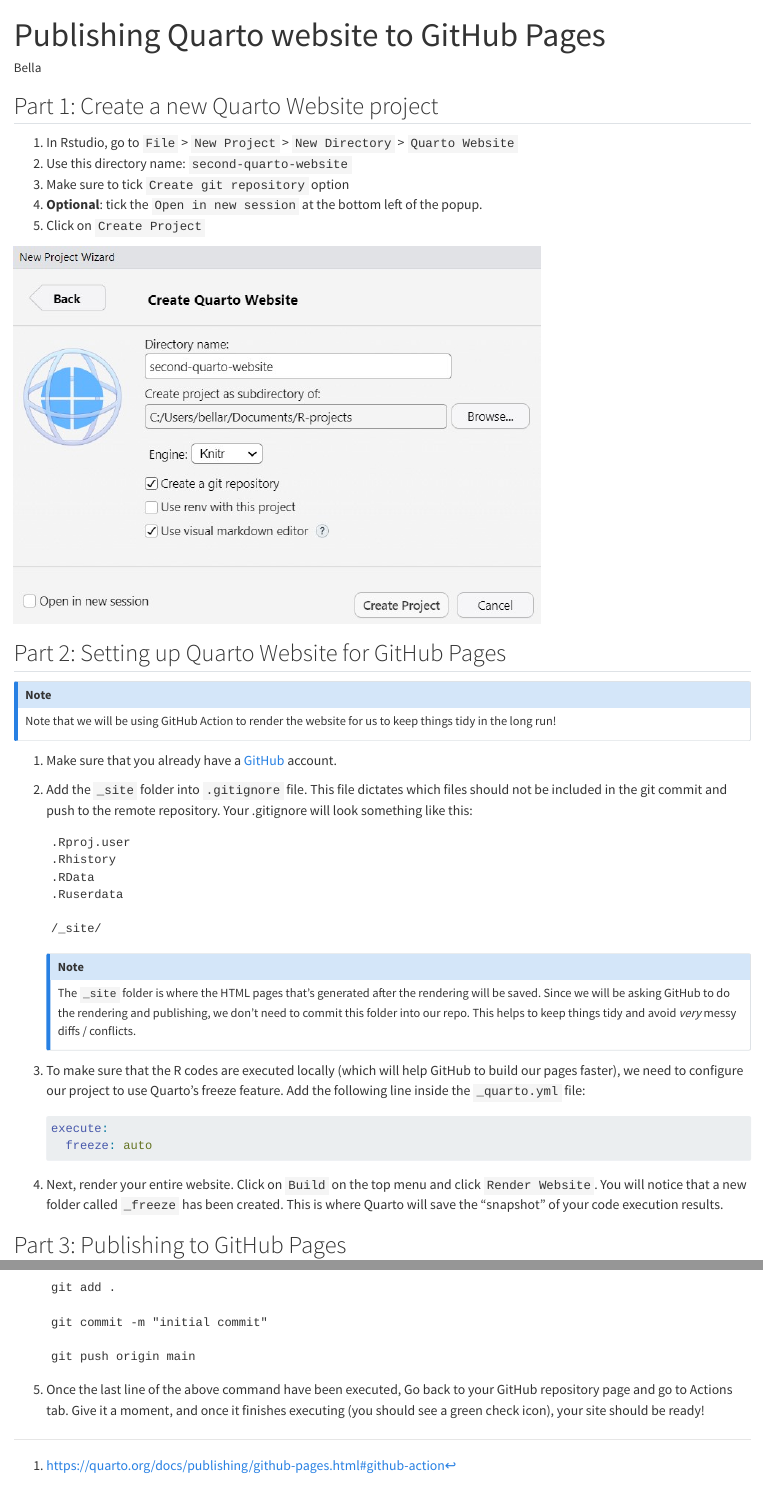
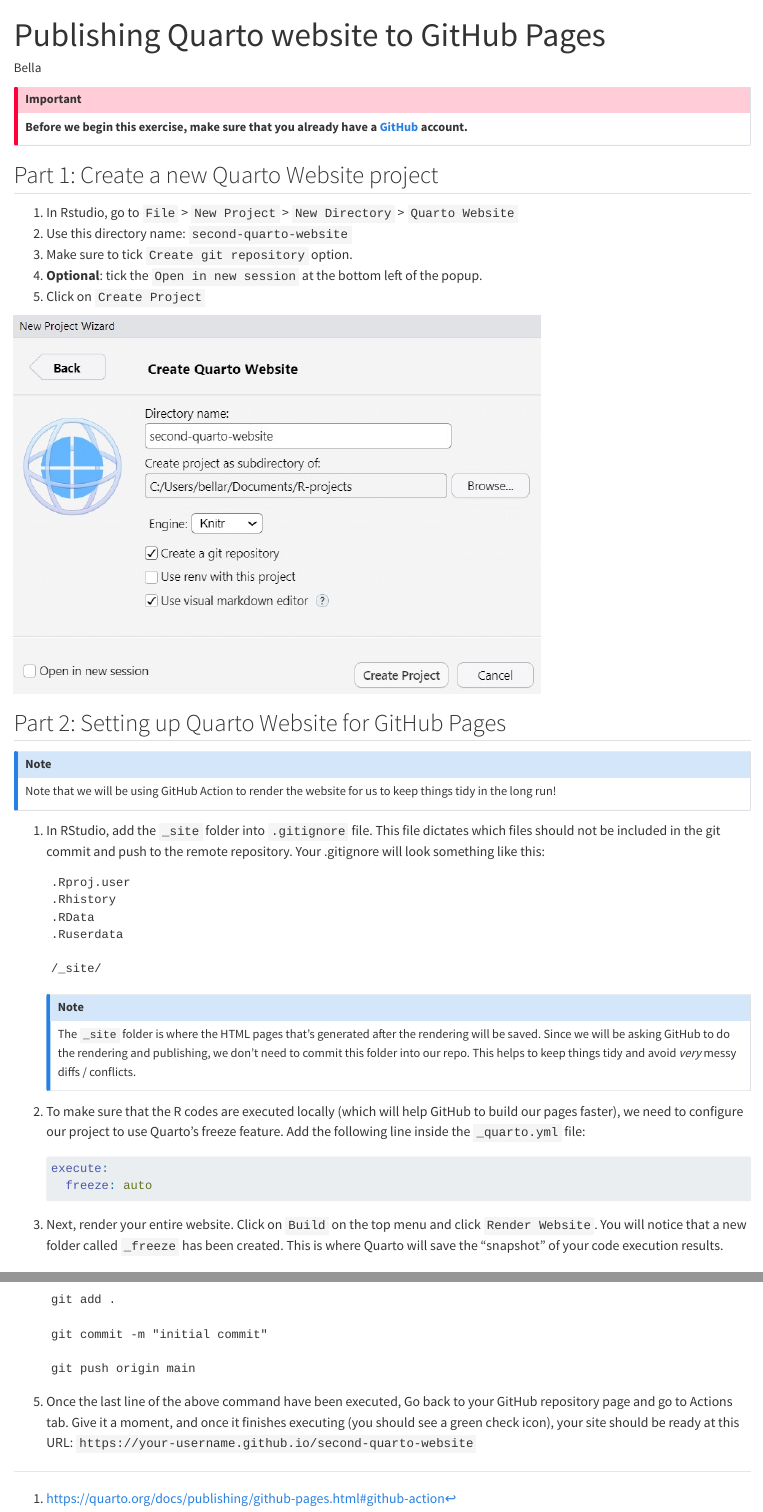
Before and after one commit to bellaratmelia/2024-fsci-quarto-handouts, a Quarto document (04-websites/02-publishing-to-gh-pages.qmd): the page in a window 1100 px wide, from its top, and a second part further down, joined at a grey line. Rendered offline with R 4.5, knitr and Pandoc in place of Quarto, with nearby package versions.

Commit message:
minor adjustments on gh-pages instructions

````diff
--- a/04-websites/02-publishing-to-gh-pages.qmd
+++ b/04-websites/02-publishing-to-gh-pages.qmd
@@ -4,11 +4,15 @@
 author: "Bella"
 ---
 
+::: callout-important
+**Before we begin this exercise, make sure that you already have a [GitHub](https://github.com/) account.**
+:::
+
 ## Part 1: Create a new Quarto Website project
 
 1.  In Rstudio, go to `File` \> `New Project` \> `New Directory` \> `Quarto Website`
 2.  Use this directory name: `second-quarto-website`
-3.  Make sure to tick `Create git repository` option
+3.  Make sure to tick `Create git repository` option.
 4.  **Optional**: tick the `Open in new session` at the bottom left of the popup.
 5.  Click on `Create Project`
 
@@ -20,9 +24,7 @@
 Note that we will be using GitHub Action to render the website for us to keep things tidy in the long run!
 :::
 
-1.  Make sure that you already have a [GitHub](https://github.com/) account.
-
-2.  Add the `_site` folder into `.gitignore` file. This file dictates which files should not be included in the git commit and push to the remote repository. Your .gitignore will look something like this:
+1.  In RStudio, add the `_site` folder into `.gitignore` file. This file dictates which files should not be included in the git commit and push to the remote repository. Your .gitignore will look something like this:
 
     ```
     .Rproj.user
@@ -37,14 +39,14 @@
     The `_site` folder is where the HTML pages that's generated after the rendering will be saved. Since we will be asking GitHub to do the rendering and publishing, we don't need to commit this folder into our repo. This helps to keep things tidy and avoid *very* messy diffs / conflicts.
     :::
 
-3.  To make sure that the R codes are executed locally (which will help GitHub to build our pages faster), we need to configure our project to use Quarto's freeze feature. Add the following line inside the `_quarto.yml` file:
+2.  To make sure that the R codes are executed locally (which will help GitHub to build our pages faster), we need to configure our project to use Quarto's freeze feature. Add the following line inside the `_quarto.yml` file:
 
     ``` yaml
     execute:
       freeze: auto
     ```
 
-4.  Next, render your entire website. Click on `Build` on the top menu and click `Render Website`. You will notice that a new folder called `_freeze` has been created. This is where Quarto will save the "snapshot" of your code execution results.
+3.  Next, render your entire website. Click on `Build` on the top menu and click `Render Website`. You will notice that a new folder called `_freeze` has been created. This is where Quarto will save the "snapshot" of your code execution results.
 
 ## Part 3: Publishing to GitHub Pages
 
@@ -134,6 +136,6 @@
     git push origin main
     ```
 
-5.  Once the last line of the above command have been executed, Go back to your GitHub repository page and go to Actions tab. Give it a moment, and once it finishes executing (you should see a green check icon), your site should be ready!
+5.  Once the last line of the above command have been executed, Go back to your GitHub repository page and go to Actions tab. Give it a moment, and once it finishes executing (you should see a green check icon), your site should be ready at this URL: `https://your-username.github.io/second-quarto-website`
 
 [^1]: <https://quarto.org/docs/publishing/github-pages.html#github-action>
````
Also changed, not shown: 04-websites/images/gh-pages-branch1.jpg (added), 04-websites/images/gh-pages-branch2.jpg (added).
